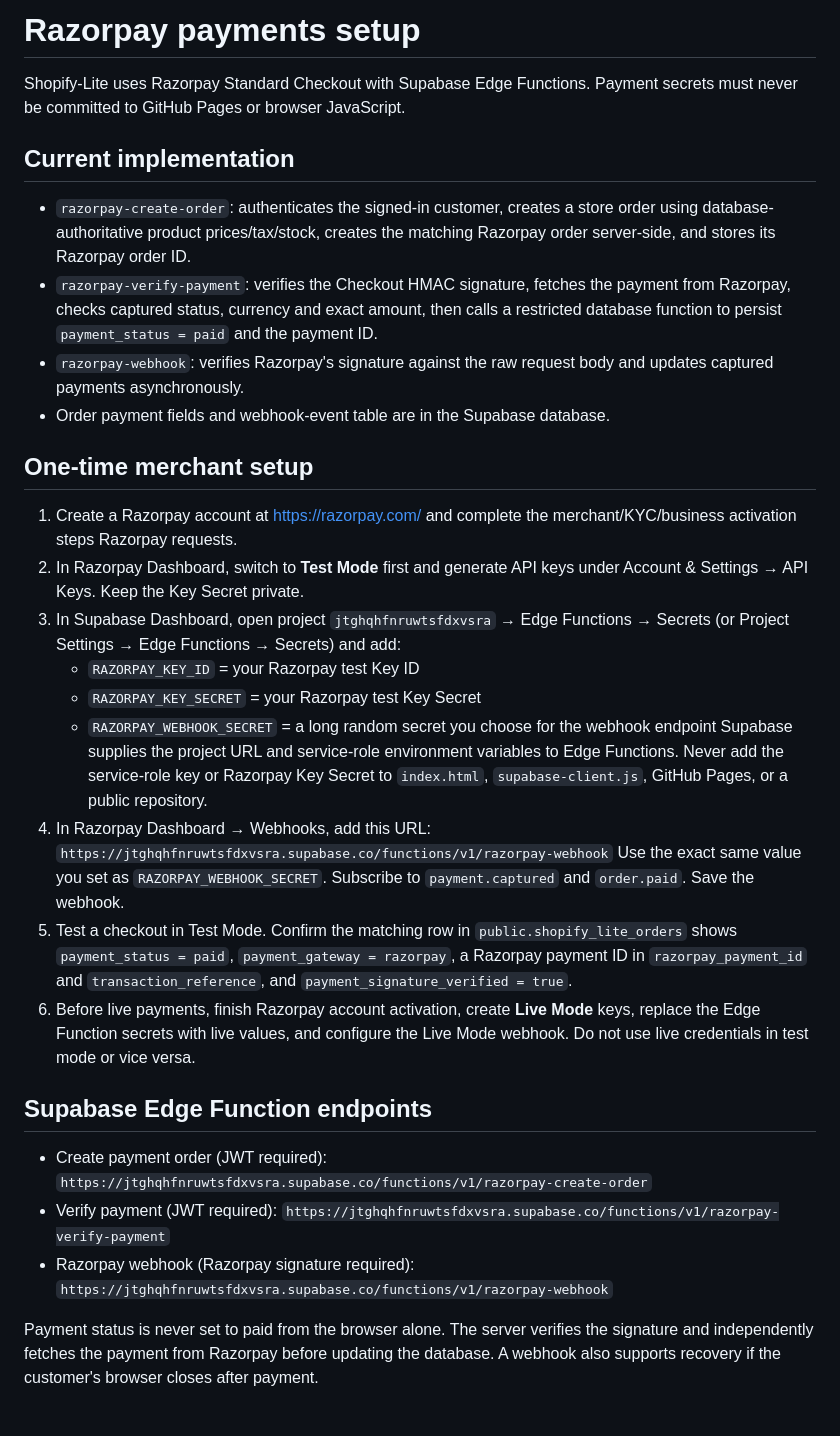
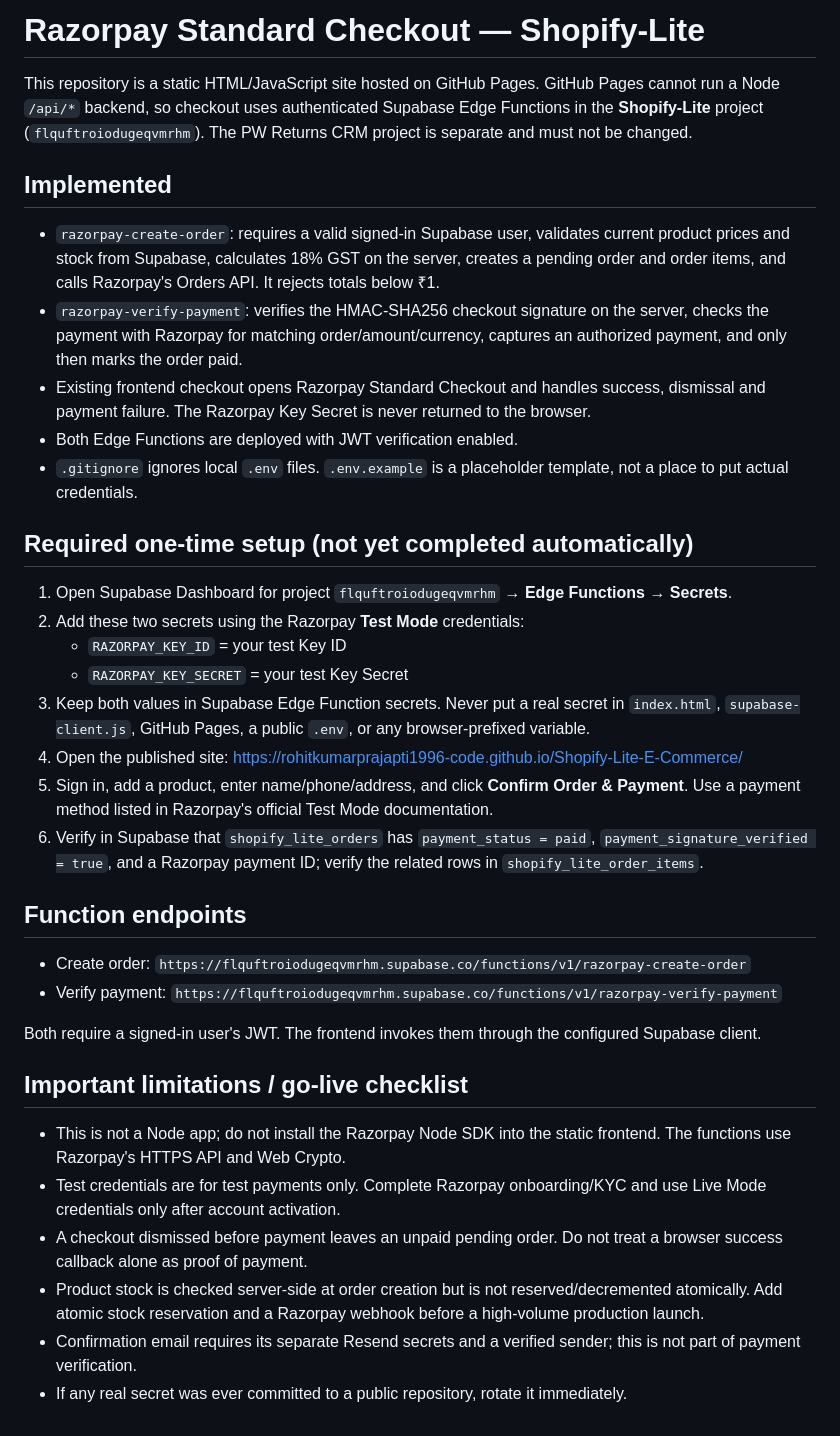
Before and after one commit to rohitkumarprajapti1996-code/Shopify-Lite-E-Commerce, a Markdown page: RAZORPAY_SETUP.md, the part around the change. Drawn GitHub-style.

Commit message:
Correct Razorpay setup for Shopify-Lite Supabase project

```diff
--- a/RAZORPAY_SETUP.md
+++ b/RAZORPAY_SETUP.md
@@ -1,33 +1,38 @@
-# Razorpay payments setup
+# Razorpay Standard Checkout — Shopify-Lite
 
-Shopify-Lite uses Razorpay Standard Checkout with Supabase Edge Functions. Payment secrets must never be committed to GitHub Pages or browser JavaScript.
+This repository is a static HTML/JavaScript site hosted on GitHub Pages. GitHub Pages cannot run a Node `/api/*` backend, so checkout uses authenticated Supabase Edge Functions in the **Shopify-Lite** project (`flquftroiodugeqvmrhm`). The PW Returns CRM project is separate and must not be changed.
 
-## Current implementation
+## Implemented
 
-- `razorpay-create-order`: authenticates the signed-in customer, creates a store order using database-authoritative product prices/tax/stock, creates the matching Razorpay order server-side, and stores its Razorpay order ID.
-- `razorpay-verify-payment`: verifies the Checkout HMAC signature, fetches the payment from Razorpay, checks captured status, currency and exact amount, then calls a restricted database function to persist `payment_status = paid` and the payment ID.
-- `razorpay-webhook`: verifies Razorpay's signature against the raw request body and updates captured payments asynchronously.
-- Order payment fields and webhook-event table are in the Supabase database.
+- `razorpay-create-order`: requires a valid signed-in Supabase user, validates current product prices and stock from Supabase, calculates 18% GST on the server, creates a pending order and order items, and calls Razorpay's Orders API. It rejects totals below ₹1.
+- `razorpay-verify-payment`: verifies the HMAC-SHA256 checkout signature on the server, checks the payment with Razorpay for matching order/amount/currency, captures an authorized payment, and only then marks the order paid.
+- Existing frontend checkout opens Razorpay Standard Checkout and handles success, dismissal and payment failure. The Razorpay Key Secret is never returned to the browser.
+- Both Edge Functions are deployed with JWT verification enabled.
+- `.gitignore` ignores local `.env` files. `.env.example` is a placeholder template, not a place to put actual credentials.
 
-## One-time merchant setup
+## Required one-time setup (not yet completed automatically)
 
-1. Create a Razorpay account at https://razorpay.com/ and complete the merchant/KYC/business activation steps Razorpay requests.
-2. In Razorpay Dashboard, switch to **Test Mode** first and generate API keys under Account & Settings → API Keys. Keep the Key Secret private.
-3. In Supabase Dashboard, open project `jtghqhfnruwtsfdxvsra` → Edge Functions → Secrets (or Project Settings → Edge Functions → Secrets) and add:
-   - `RAZORPAY_KEY_ID` = your Razorpay test Key ID
-   - `RAZORPAY_KEY_SECRET` = your Razorpay test Key Secret
-   - `RAZORPAY_WEBHOOK_SECRET` = a long random secret you choose for the webhook endpoint
-   Supabase supplies the project URL and service-role environment variables to Edge Functions. Never add the service-role key or Razorpay Key Secret to `index.html`, `supabase-client.js`, GitHub Pages, or a public repository.
-4. In Razorpay Dashboard → Webhooks, add this URL:
-   `https://jtghqhfnruwtsfdxvsra.supabase.co/functions/v1/razorpay-webhook`
-   Use the exact same value you set as `RAZORPAY_WEBHOOK_SECRET`. Subscribe to `payment.captured` and `order.paid`. Save the webhook.
-5. Test a checkout in Test Mode. Confirm the matching row in `public.shopify_lite_orders` shows `payment_status = paid`, `payment_gateway = razorpay`, a Razorpay payment ID in `razorpay_payment_id` and `transaction_reference`, and `payment_signature_verified = true`.
-6. Before live payments, finish Razorpay account activation, create **Live Mode** keys, replace the Edge Function secrets with live values, and configure the Live Mode webhook. Do not use live credentials in test mode or vice versa.
+1. Open Supabase Dashboard for project `flquftroiodugeqvmrhm` → **Edge Functions** → **Secrets**.
+2. Add these two secrets using the Razorpay **Test Mode** credentials:
+   - `RAZORPAY_KEY_ID` = your test Key ID
+   - `RAZORPAY_KEY_SECRET` = your test Key Secret
+3. Keep both values in Supabase Edge Function secrets. Never put a real secret in `index.html`, `supabase-client.js`, GitHub Pages, a public `.env`, or any browser-prefixed variable.
+4. Open the published site: https://rohitkumarprajapti1996-code.github.io/Shopify-Lite-E-Commerce/
+5. Sign in, add a product, enter name/phone/address, and click **Confirm Order & Payment**. Use a payment method listed in Razorpay's official Test Mode documentation.
+6. Verify in Supabase that `shopify_lite_orders` has `payment_status = paid`, `payment_signature_verified = true`, and a Razorpay payment ID; verify the related rows in `shopify_lite_order_items`.
 
-## Supabase Edge Function endpoints
+## Function endpoints
 
-- Create payment order (JWT required): `https://jtghqhfnruwtsfdxvsra.supabase.co/functions/v1/razorpay-create-order`
-- Verify payment (JWT required): `https://jtghqhfnruwtsfdxvsra.supabase.co/functions/v1/razorpay-verify-payment`
-- Razorpay webhook (Razorpay signature required): `https://jtghqhfnruwtsfdxvsra.supabase.co/functions/v1/razorpay-webhook`
+- Create order: `https://flquftroiodugeqvmrhm.supabase.co/functions/v1/razorpay-create-order`
+- Verify payment: `https://flquftroiodugeqvmrhm.supabase.co/functions/v1/razorpay-verify-payment`
 
-Payment status is never set to paid from the browser alone. The server verifies the signature and independently fetches the payment from Razorpay before updating the database. A webhook also supports recovery if the customer's browser closes after payment.
+Both require a signed-in user's JWT. The frontend invokes them through the configured Supabase client.
+
+## Important limitations / go-live checklist
+
+- This is not a Node app; do not install the Razorpay Node SDK into the static frontend. The functions use Razorpay's HTTPS API and Web Crypto.
+- Test credentials are for test payments only. Complete Razorpay onboarding/KYC and use Live Mode credentials only after account activation.
+- A checkout dismissed before payment leaves an unpaid pending order. Do not treat a browser success callback alone as proof of payment.
+- Product stock is checked server-side at order creation but is not reserved/decremented atomically. Add atomic stock reservation and a Razorpay webhook before a high-volume production launch.
+- Confirmation email requires its separate Resend secrets and a verified sender; this is not part of payment verification.
+- If any real secret was ever committed to a public repository, rotate it immediately.
```
